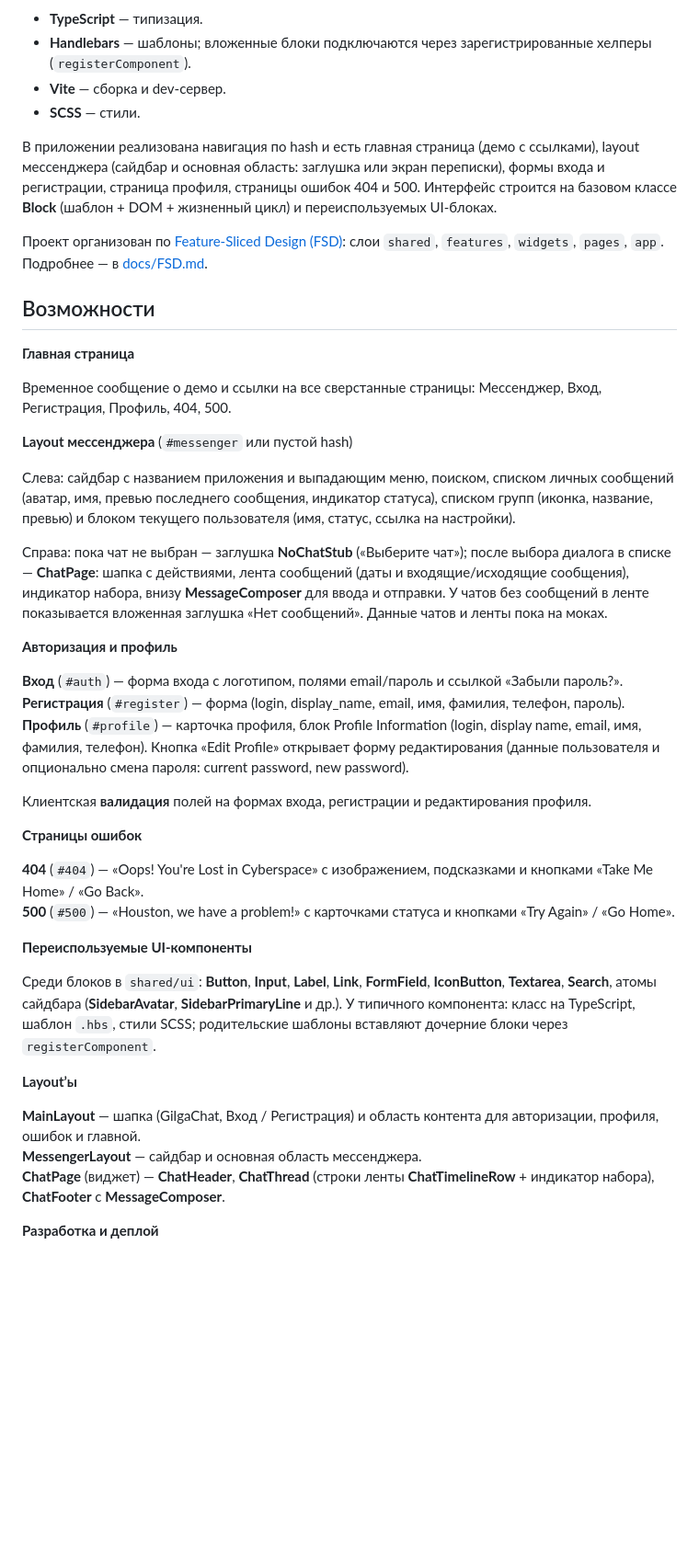
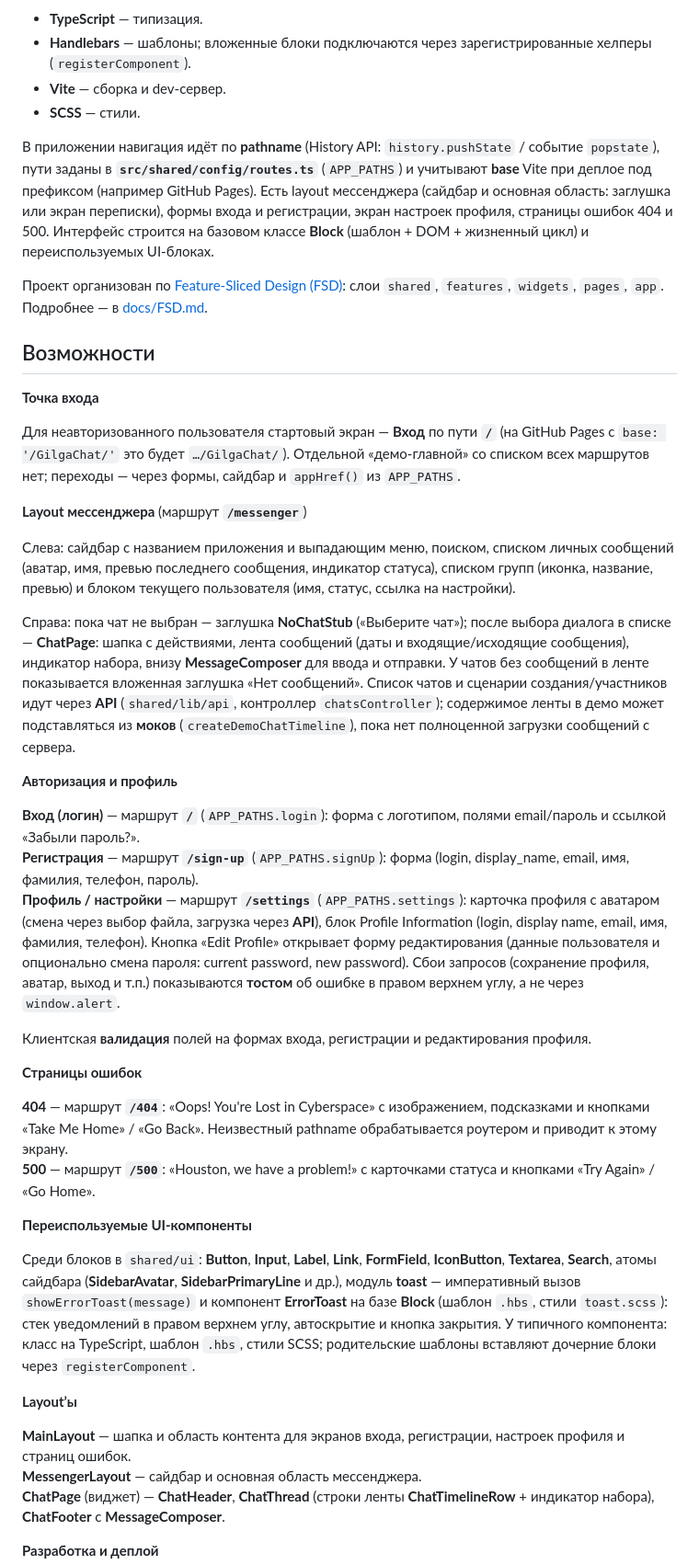
Before and after one commit to maximste/GilgaChat, a Markdown page: README.md, the part around one of its changes. Shown at 92% size. GitHub-like rendering; blank space fills up the shorter version.

```diff
--- a/README.md
+++ b/README.md
@@ -15,42 +15,42 @@ GilgaChat — учебный фронтенд-проект, в котором п
 - **Vite** — сборка и dev-сервер.
 - **SCSS** — стили.
 
-В приложении реализована навигация по hash и есть главная страница (демо с ссылками), layout мессенджера (сайдбар и основная область: заглушка или экран переписки), формы входа и регистрации, страница профиля, страницы ошибок 404 и 500. Интерфейс строится на базовом классе **Block** (шаблон + DOM + жизненный цикл) и переиспользуемых UI-блоках.
+В приложении навигация идёт по **pathname** (History API: `history.pushState` / событие `popstate`), пути заданы в **`src/shared/config/routes.ts`** (`APP_PATHS`) и учитывают **base** Vite при деплое под префиксом (например GitHub Pages). Есть layout мессенджера (сайдбар и основная область: заглушка или экран переписки), формы входа и регистрации, экран настроек профиля, страницы ошибок 404 и 500. Интерфейс строится на базовом классе **Block** (шаблон + DOM + жизненный цикл) и переиспользуемых UI-блоках.
 
 Проект организован по [Feature-Sliced Design (FSD)](https://feature-sliced.design/): слои `shared`, `features`, `widgets`, `pages`, `app`. Подробнее — в [docs/FSD.md](docs/FSD.md).
 
 ## Возможности
 
-**Главная страница**
+**Точка входа**
 
-Временное сообщение о демо и ссылки на все сверстанные страницы: Мессенджер, Вход, Регистрация, Профиль, 404, 500.
+Для неавторизованного пользователя стартовый экран — **Вход** по пути **`/`** (на GitHub Pages с `base: '/GilgaChat/'` это будет `…/GilgaChat/`). Отдельной «демо-главной» со списком всех маршрутов нет; переходы — через формы, сайдбар и `appHref()` из `APP_PATHS`.
 
-**Layout мессенджера** (`#messenger` или пустой hash)
+**Layout мессенджера** (маршрут **`/messenger`**)
 
 Слева: сайдбар с названием приложения и выпадающим меню, поиском, списком личных сообщений (аватар, имя, превью последнего сообщения, индикатор статуса), списком групп (иконка, название, превью) и блоком текущего пользователя (имя, статус, ссылка на настройки).
 
-Справа: пока чат не выбран — заглушка **NoChatStub** («Выберите чат»); после выбора диалога в списке — **ChatPage**: шапка с действиями, лента сообщений (даты и входящие/исходящие сообщения), индикатор набора, внизу **MessageComposer** для ввода и отправки. У чатов без сообщений в ленте показывается вложенная заглушка «Нет сообщений». Данные чатов и ленты пока на моках.
+Справа: пока чат не выбран — заглушка **NoChatStub** («Выберите чат»); после выбора диалога в списке — **ChatPage**: шапка с действиями, лента сообщений (даты и входящие/исходящие сообщения), индикатор набора, внизу **MessageComposer** для ввода и отправки. У чатов без сообщений в ленте показывается вложенная заглушка «Нет сообщений». Список чатов и сценарии создания/участников идут через **API** (`shared/lib/api`, контроллер `chatsController`); содержимое ленты в демо может подставляться из **моков** (`createDemoChatTimeline`), пока нет полноценной загрузки сообщений с сервера.
 
 **Авторизация и профиль**
 
-**Вход** (`#auth`) — форма входа с логотипом, полями email/пароль и ссылкой «Забыли пароль?».
-**Регистрация** (`#register`) — форма (login, display_name, email, имя, фамилия, телефон, пароль).
-**Профиль** (`#profile`) — карточка профиля, блок Profile Information (login, display name, email, имя, фамилия, телефон). Кнопка «Edit Profile» открывает форму редактирования (данные пользователя и опционально смена пароля: current password, new password).
+**Вход (логин)** — маршрут **`/`** (`APP_PATHS.login`): форма с логотипом, полями email/пароль и ссылкой «Забыли пароль?».
+**Регистрация** — маршрут **`/sign-up`** (`APP_PATHS.signUp`): форма (login, display_name, email, имя, фамилия, телефон, пароль).
+**Профиль / настройки** — маршрут **`/settings`** (`APP_PATHS.settings`): карточка профиля с аватаром (смена через выбор файла, загрузка через **API**), блок Profile Information (login, display name, email, имя, фамилия, телефон). Кнопка «Edit Profile» открывает форму редактирования (данные пользователя и опционально смена пароля: current password, new password). Сбои запросов (сохранение профиля, аватар, выход и т.п.) показываются **тостом** об ошибке в правом верхнем углу, а не через `window.alert`.
 
 Клиентская **валидация** полей на формах входа, регистрации и редактирования профиля.
 
 **Страницы ошибок**
 
-**404** (`#404`) — «Oops! You're Lost in Cyberspace» с изображением, подсказками и кнопками «Take Me Home» / «Go Back».
-**500** (`#500`) — «Houston, we have a problem!» с карточками статуса и кнопками «Try Again» / «Go Home».
+**404** — маршрут **`/404`**: «Oops! You're Lost in Cyberspace» с изображением, подсказками и кнопками «Take Me Home» / «Go Back». Неизвестный pathname обрабатывается роутером и приводит к этому экрану.
+**500** — маршрут **`/500`**: «Houston, we have a problem!» с карточками статуса и кнопками «Try Again» / «Go Home».
 
 **Переиспользуемые UI-компоненты**
 
-Среди блоков в `shared/ui`: **Button**, **Input**, **Label**, **Link**, **FormField**, **IconButton**, **Textarea**, **Search**, атомы сайдбара (**SidebarAvatar**, **SidebarPrimaryLine** и др.). У типичного компонента: класс на TypeScript, шаблон `.hbs`, стили SCSS; родительские шаблоны вставляют дочерние блоки через `registerComponent`.
+Среди блоков в `shared/ui`: **Button**, **Input**, **Label**, **Link**, **FormField**, **IconButton**, **Textarea**, **Search**, атомы сайдбара (**SidebarAvatar**, **SidebarPrimaryLine** и др.), модуль **toast** — императивный вызов `showErrorToast(message)` и компонент **ErrorToast** на базе **Block** (шаблон `.hbs`, стили `toast.scss`): стек уведомлений в правом верхнем углу, автоскрытие и кнопка закрытия. У типичного компонента: класс на TypeScript, шаблон `.hbs`, стили SCSS; родительские шаблоны вставляют дочерние блоки через `registerComponent`.
 
 **Layout’ы**
 
-**MainLayout** — шапка (GilgaChat, Вход / Регистрация) и область контента для авторизации, профиля, ошибок и главной.
+**MainLayout** — шапка и область контента для экранов входа, регистрации, настроек профиля и страниц ошибок.
 **MessengerLayout** — сайдбар и основная область мессенджера.
 **ChatPage** (виджет) — **ChatHeader**, **ChatThread** (строки ленты **ChatTimelineRow** + индикатор набора), **ChatFooter** с **MessageComposer**.
 
```
Also changed, not shown: other parts of README.md (+21 -13 lines), docs/FSD.md (+8 -7 lines).
